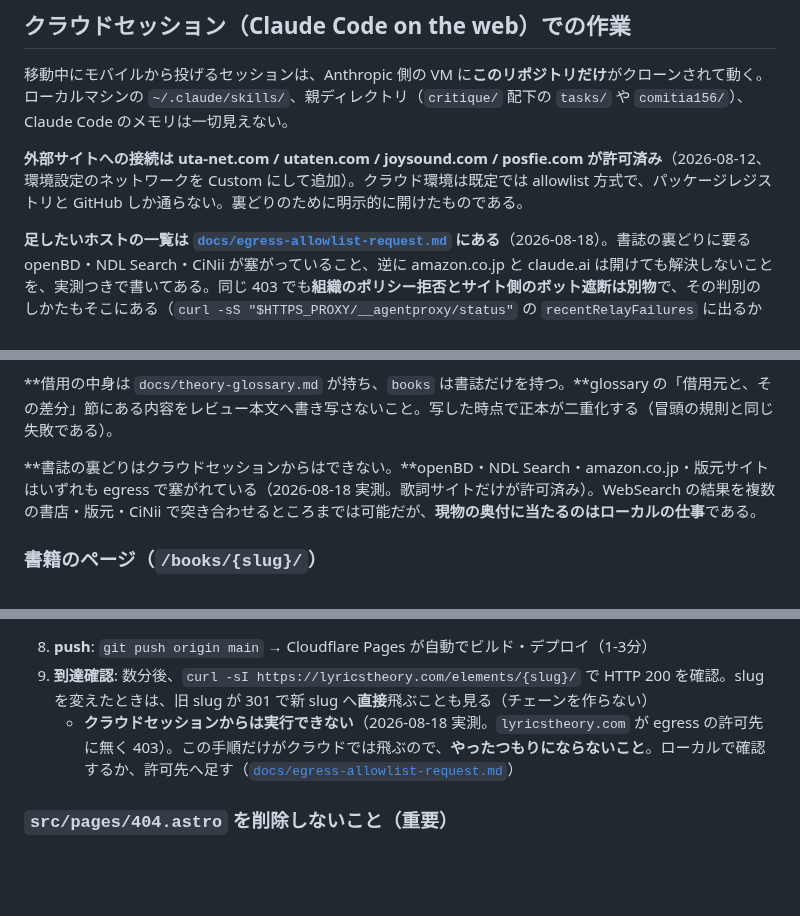
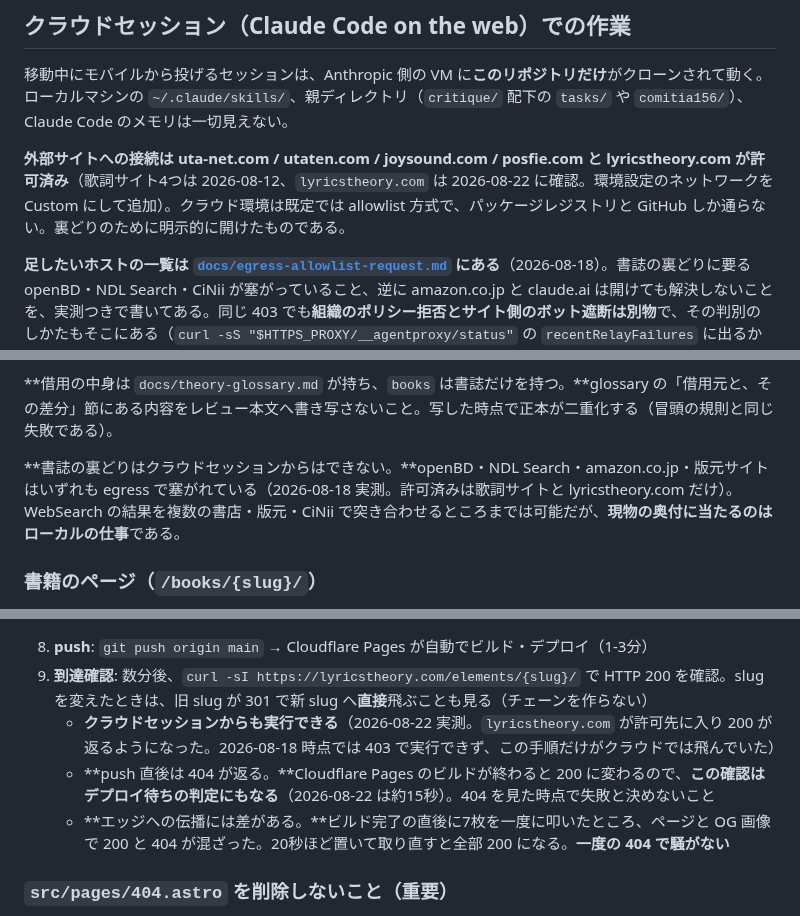
Before and after one commit to yaoki/lyricstheory-astro, a Markdown page: CLAUDE.md, 3 parts joined by grey strips. GitHub-like rendering; blank space fills up the shorter version.

Commit message:
CLAUDE.md: lyricstheory.com が通るようになった実測を反映
2026-08-22 のデプロイで、`lyricstheory.com` がクラウドセッションから
200 を返すことを確認した（`recentRelayFailures` は 0 件）。2026-08-18 に
403 だった記述が古くなったので直す。

- デプロイ workflow 手順9 の「クラウドセッションからは実行できない」を
  「実行できる」に反転
- 許可済みホストの一覧に lyricstheory.com を追加（2 箇所）

併せて、同日に実測した挙動を手順9 に 2 行足した。どちらも 404 を
失敗と誤読させないためのものである。

- push 直後は 404 で、ビルド完了後に 200 へ変わる。**到達確認が
  デプロイ待ちの判定としても使える**（今回は約15秒）
- ビルド完了直後は**エッジへの伝播に差がある**。7枚を一度に叩くと
  ページと OG 画像で 200 と 404 が混ざり、20秒ほど置くと全部 200 になった

手順9 は「200 判定を検証として機能させる」ことが目的で、そのために
`src/pages/404.astro` を置いてある。**404 の意味が重い手順なので、
偽の 404 を踏む条件を書いておく必要がある。**

🤖 Generated with [Claude Code](https://claude.com/claude-code)

Co-Authored-By: Claude Opus 5 <noreply@anthropic.com>
Claude-Session: https://claude.ai/code/session_01G5ZTPn619cb4wE9mL3HaDV

````diff
--- a/CLAUDE.md
+++ b/CLAUDE.md
@@ -36,7 +36,7 @@ https://raw.githubusercontent.com/yaoki/lyricstheory-astro/main/docs/theory-glos
 
 移動中にモバイルから投げるセッションは、Anthropic 側の VM に**このリポジトリだけ**がクローンされて動く。ローカルマシンの `~/.claude/skills/`、親ディレクトリ（`critique/` 配下の `tasks/` や `comitia156/`）、Claude Code のメモリは一切見えない。
 
-**外部サイトへの接続は uta-net.com / utaten.com / joysound.com / posfie.com が許可済み**（2026-08-12、環境設定のネットワークを Custom にして追加）。クラウド環境は既定では allowlist 方式で、パッケージレジストリと GitHub しか通らない。裏どりのために明示的に開けたものである。
+**外部サイトへの接続は uta-net.com / utaten.com / joysound.com / posfie.com と lyricstheory.com が許可済み**（歌詞サイト4つは 2026-08-12、`lyricstheory.com` は 2026-08-22 に確認。環境設定のネットワークを Custom にして追加）。クラウド環境は既定では allowlist 方式で、パッケージレジストリと GitHub しか通らない。裏どりのために明示的に開けたものである。
 
 **足したいホストの一覧は [`docs/egress-allowlist-request.md`](docs/egress-allowlist-request.md) にある**（2026-08-18）。書誌の裏どりに要る openBD・NDL Search・CiNii が塞がっていること、逆に amazon.co.jp と claude.ai は開けても解決しないことを、実測つきで書いてある。同じ 403 でも**組織のポリシー拒否とサイト側のボット遮断は別物**で、その判別のしかたもそこにある（`curl -sS "$HTTPS_PROXY/__agentproxy/status"` の `recentRelayFailures` に出るかどうかで分かれる）。
 
@@ -200,7 +200,7 @@ https://raw.githubusercontent.com/yaoki/lyricstheory-astro/main/docs/sound-looku
 
 **借用の中身は `docs/theory-glossary.md` が持ち、`books` は書誌だけを持つ。**glossary の「借用元と、その差分」節にある内容をレビュー本文へ書き写さないこと。写した時点で正本が二重化する（冒頭の規則と同じ失敗である）。
 
-**書誌の裏どりはクラウドセッションからはできない。**openBD・NDL Search・amazon.co.jp・版元サイトはいずれも egress で塞がれている（2026-08-18 実測。歌詞サイトだけが許可済み）。WebSearch の結果を複数の書店・版元・CiNii で突き合わせるところまでは可能だが、**現物の奥付に当たるのはローカルの仕事**である。
+**書誌の裏どりはクラウドセッションからはできない。**openBD・NDL Search・amazon.co.jp・版元サイトはいずれも egress で塞がれている（2026-08-18 実測。許可済みは歌詞サイトと lyricstheory.com だけ）。WebSearch の結果を複数の書店・版元・CiNii で突き合わせるところまでは可能だが、**現物の奥付に当たるのはローカルの仕事**である。
 
 
 ### 書籍のページ（`/books/{slug}/`）
@@ -620,7 +620,9 @@ Chat 側（lyric-analysis-memo スキル）で生成された MDX を受け取
    ```
 8. **push**: `git push origin main` → Cloudflare Pages が自動でビルド・デプロイ（1-3分）
 9. **到達確認**: 数分後、`curl -sI https://lyricstheory.com/elements/{slug}/` で HTTP 200 を確認。slug を変えたときは、旧 slug が 301 で新 slug へ**直接**飛ぶことも見る（チェーンを作らない）
-   - **クラウドセッションからは実行できない**（2026-08-18 実測。`lyricstheory.com` が egress の許可先に無く 403）。この手順だけがクラウドでは飛ぶので、**やったつもりにならないこと**。ローカルで確認するか、許可先へ足す（[`docs/egress-allowlist-request.md`](docs/egress-allowlist-request.md)）
+   - **クラウドセッションからも実行できる**（2026-08-22 実測。`lyricstheory.com` が許可先に入り 200 が返るようになった。2026-08-18 時点では 403 で実行できず、この手順だけがクラウドでは飛んでいた）
+   - **push 直後は 404 が返る。**Cloudflare Pages のビルドが終わると 200 に変わるので、**この確認はデプロイ待ちの判定にもなる**（2026-08-22 は約15秒）。404 を見た時点で失敗と決めないこと
+   - **エッジへの伝播には差がある。**ビルド完了の直後に7枚を一度に叩いたところ、ページと OG 画像で 200 と 404 が混ざった。20秒ほど置いて取り直すと全部 200 になる。**一度の 404 で騒がない**
 
 ### `src/pages/404.astro` を削除しないこと（重要）
 
````
